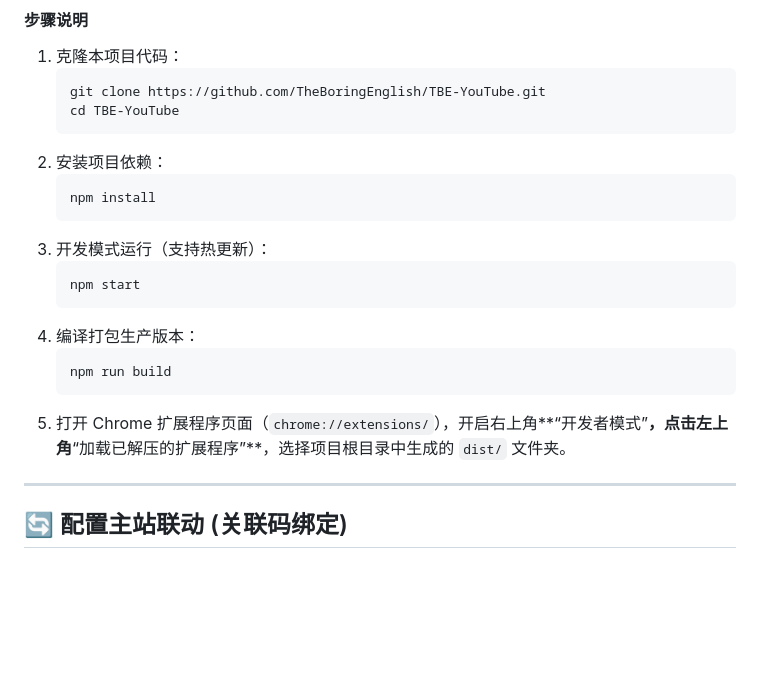
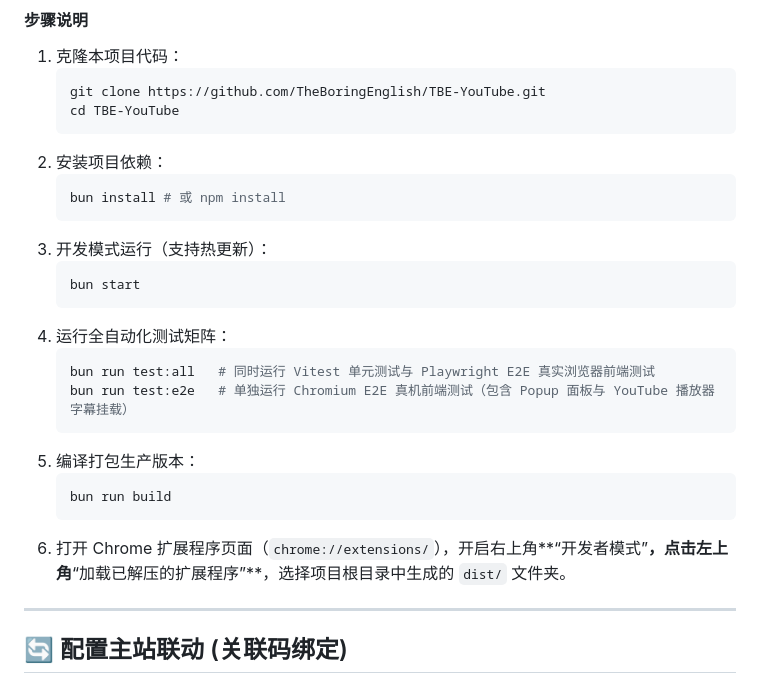
Before and after one commit to TheBoringEnglish/TBE-YouTube, a Markdown page: README_zh.md, the part around the change. Drawn GitHub-style; blank space fills up the shorter version.

Commit message:
docs: update README with bun and Playwright E2E testing commands

````diff
--- a/README_zh.md
+++ b/README_zh.md
@@ -88,17 +88,22 @@
    ```
 2. 安装项目依赖：
    ```bash
-   npm install
+   bun install # 或 npm install
    ```
 3. 开发模式运行（支持热更新）：
    ```bash
-   npm start
+   bun start
    ```
-4. 编译打包生产版本：
+4. 运行全自动化测试矩阵：
    ```bash
-   npm run build
+   bun run test:all   # 同时运行 Vitest 单元测试与 Playwright E2E 真实浏览器前端测试
+   bun run test:e2e   # 单独运行 Chromium E2E 真机前端测试（包含 Popup 面板与 YouTube 播放器字幕挂载）
    ```
-5. 打开 Chrome 扩展程序页面（`chrome://extensions/`），开启右上角**“开发者模式”**，点击左上角**“加载已解压的扩展程序”**，选择项目根目录中生成的 `dist/` 文件夹。
+5. 编译打包生产版本：
+   ```bash
+   bun run build
+   ```
+6. 打开 Chrome 扩展程序页面（`chrome://extensions/`），开启右上角**“开发者模式”**，点击左上角**“加载已解压的扩展程序”**，选择项目根目录中生成的 `dist/` 文件夹。
 
 ---
 
````
Also changed, not shown: README.md (+10 -5 lines).
